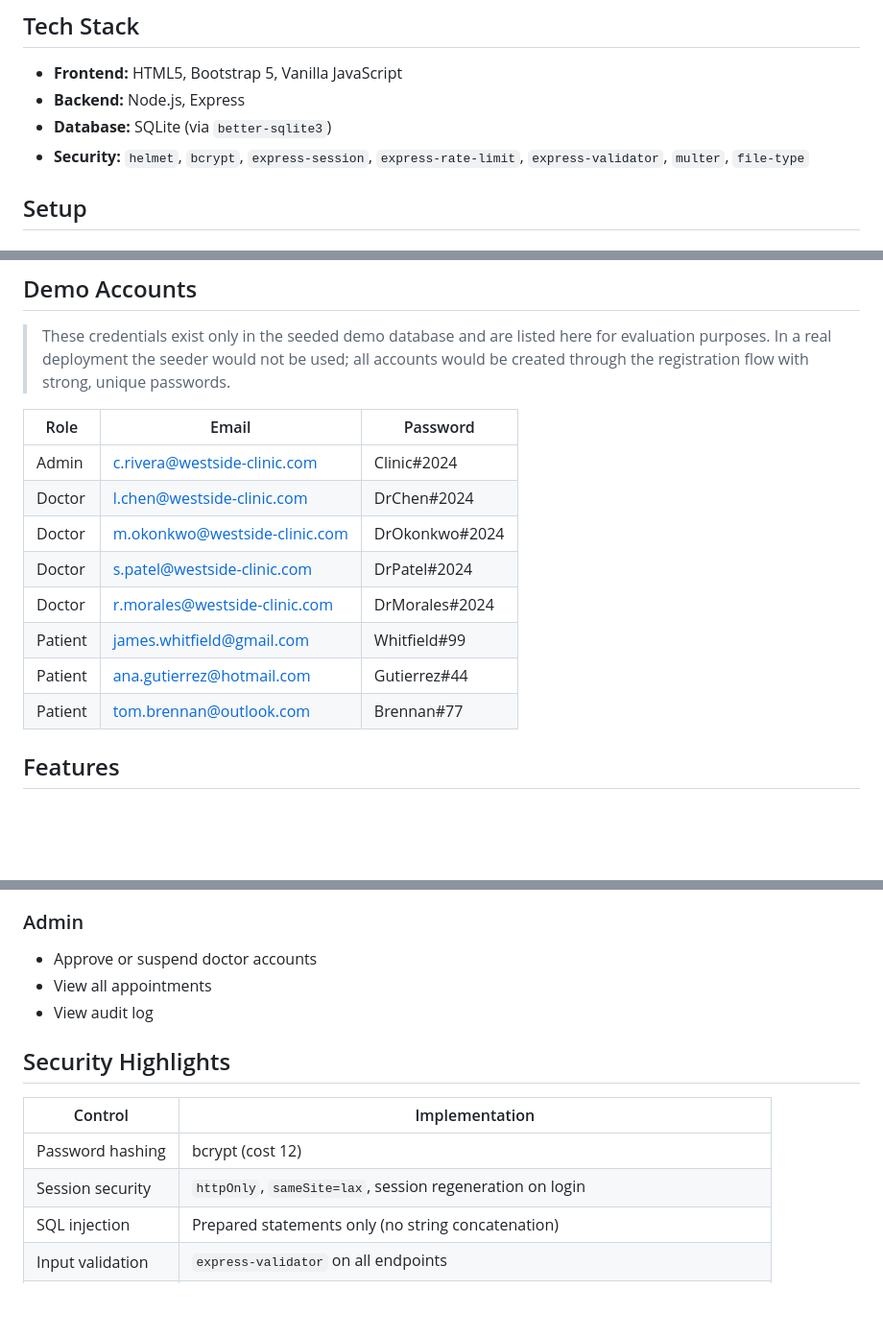
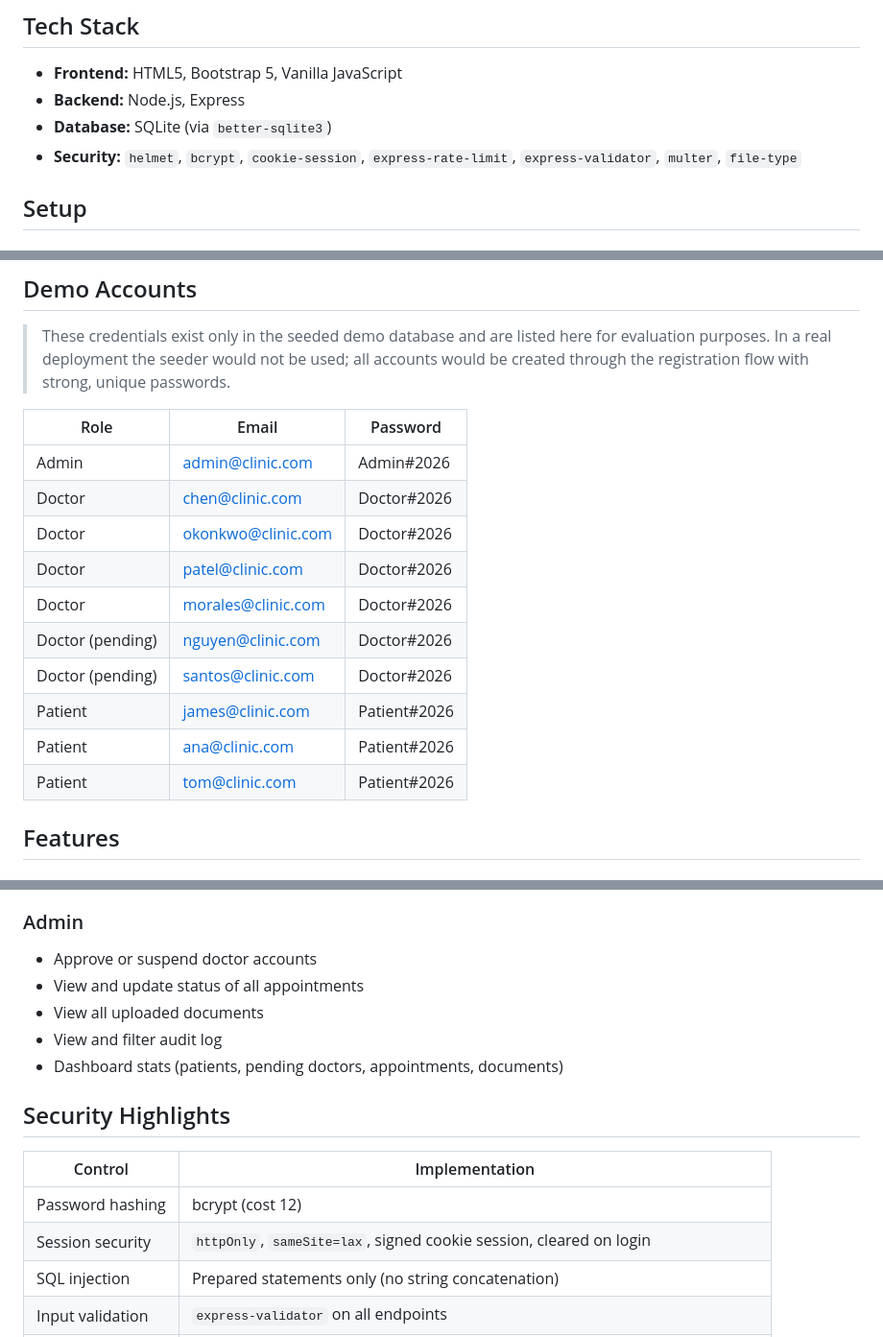
Before and after one commit to jfmonterocortes/clinicbook, a Markdown page: README.md, 3 parts joined by grey strips. Shown at 96% size. Rendered like a GitHub page; blank space fills up the shorter version.

Commit message:
Update README with new demo accounts and admin features

```diff
--- a/README.md
+++ b/README.md
@@ -7,7 +7,7 @@ A secure client-server web application for booking clinic appointments, built fo
 - **Frontend:** HTML5, Bootstrap 5, Vanilla JavaScript
 - **Backend:** Node.js, Express
 - **Database:** SQLite (via `better-sqlite3`)
-- **Security:** `helmet`, `bcrypt`, `express-session`, `express-rate-limit`, `express-validator`, `multer`, `file-type`
+- **Security:** `helmet`, `bcrypt`, `cookie-session`, `express-rate-limit`, `express-validator`, `multer`, `file-type`
 
 ## Setup
 
@@ -38,16 +38,18 @@ The app will be available at **http://localhost:3000**
 > These credentials exist only in the seeded demo database and are listed here for evaluation purposes. In a real deployment the seeder would not be used; all accounts would be created through the registration flow with strong, unique passwords.
 
 
-| Role    | Email                              | Password        |
-|---------|------------------------------------|-----------------|
-| Admin   | c.rivera@westside-clinic.com       | Clinic#2024     |
-| Doctor  | l.chen@westside-clinic.com         | DrChen#2024     |
-| Doctor  | m.okonkwo@westside-clinic.com      | DrOkonkwo#2024  |
-| Doctor  | s.patel@westside-clinic.com        | DrPatel#2024    |
-| Doctor  | r.morales@westside-clinic.com      | DrMorales#2024  |
-| Patient | james.whitfield@gmail.com          | Whitfield#99    |
-| Patient | ana.gutierrez@hotmail.com          | Gutierrez#44    |
-| Patient | tom.brennan@outlook.com            | Brennan#77      |
+| Role            | Email               | Password       |
+|-----------------|---------------------|----------------|
+| Admin           | admin@clinic.com    | Admin#2026     |
+| Doctor          | chen@clinic.com     | Doctor#2026    |
+| Doctor          | okonkwo@clinic.com  | Doctor#2026    |
+| Doctor          | patel@clinic.com    | Doctor#2026    |
+| Doctor          | morales@clinic.com  | Doctor#2026    |
+| Doctor (pending)| nguyen@clinic.com   | Doctor#2026    |
+| Doctor (pending)| santos@clinic.com   | Doctor#2026    |
+| Patient         | james@clinic.com    | Patient#2026   |
+| Patient         | ana@clinic.com      | Patient#2026   |
+| Patient         | tom@clinic.com      | Patient#2026   |
 
 ## Features
 
@@ -65,15 +67,17 @@ The app will be available at **http://localhost:3000**
 
 ### Admin
 - Approve or suspend doctor accounts
-- View all appointments
-- View audit log
+- View and update status of all appointments
+- View all uploaded documents
+- View and filter audit log
+- Dashboard stats (patients, pending doctors, appointments, documents)
 
 ## Security Highlights
 
 | Control | Implementation |
 |---|---|
 | Password hashing | bcrypt (cost 12) |
-| Session security | `httpOnly`, `sameSite=lax`, session regeneration on login |
+| Session security | `httpOnly`, `sameSite=lax`, signed cookie session, cleared on login |
 | SQL injection | Prepared statements only (no string concatenation) |
 | Input validation | `express-validator` on all endpoints |
 | File upload safety | MIME + extension whitelist, 2 MB limit, UUID filenames, stored outside `public/` |
```
